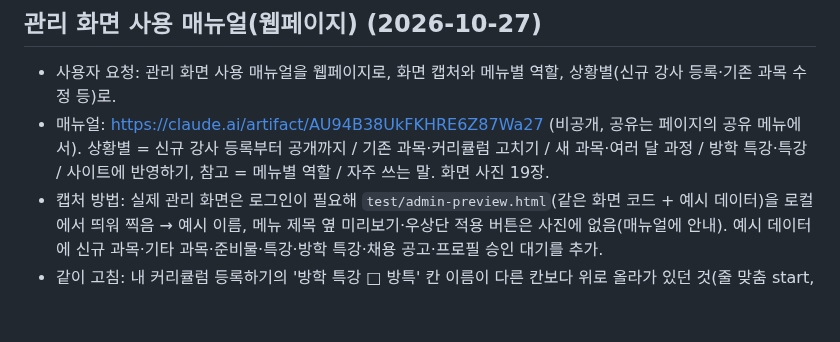
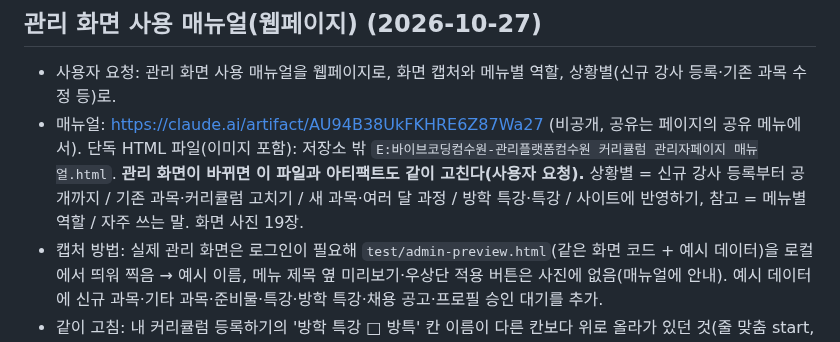
Before and after one commit to rladiddus/comsw, a Markdown page: record.md, the part around the change. GitHub-like rendering; blank space fills up the shorter version.

Commit message:
docs: record.md에 매뉴얼 HTML 파일 위치와 갱신 규칙
Co-Authored-By: Claude Opus 5.5 <noreply@anthropic.com>

```diff
--- a/record.md
+++ b/record.md
@@ -6,7 +6,7 @@
 ## 관리 화면 사용 매뉴얼(웹페이지) (2026-10-27)
 
 - 사용자 요청: 관리 화면 사용 매뉴얼을 웹페이지로, 화면 캡처와 메뉴별 역할, 상황별(신규 강사 등록·기존 과목 수정 등)로.
-- 매뉴얼: https://claude.ai/artifact/AU94B38UkFKHRE6Z87Wa27 (비공개, 공유는 페이지의 공유 메뉴에서). 상황별 = 신규 강사 등록부터 공개까지 / 기존 과목·커리큘럼 고치기 / 새 과목·여러 달 과정 / 방학 특강·특강 / 사이트에 반영하기, 참고 = 메뉴별 역할 / 자주 쓰는 말. 화면 사진 19장.
+- 매뉴얼: https://claude.ai/artifact/AU94B38UkFKHRE6Z87Wa27 (비공개, 공유는 페이지의 공유 메뉴에서). 단독 HTML 파일(이미지 포함): 저장소 밖 `E:바이브코딩컴수원-관리플랫폼컴수원 커리큘럼 관리자페이지 매뉴얼.html`. **관리 화면이 바뀌면 이 파일과 아티팩트도 같이 고친다(사용자 요청).** 상황별 = 신규 강사 등록부터 공개까지 / 기존 과목·커리큘럼 고치기 / 새 과목·여러 달 과정 / 방학 특강·특강 / 사이트에 반영하기, 참고 = 메뉴별 역할 / 자주 쓰는 말. 화면 사진 19장.
 - 캡처 방법: 실제 관리 화면은 로그인이 필요해 `test/admin-preview.html`(같은 화면 코드 + 예시 데이터)을 로컬에서 띄워 찍음 → 예시 이름, 메뉴 제목 옆 미리보기·우상단 적용 버튼은 사진에 없음(매뉴얼에 안내). 예시 데이터에 신규 과목·기타 과목·준비물·특강·방학 특강·채용 공고·프로필 승인 대기를 추가.
 - 같이 고침: 내 커리큘럼 등록하기의 '방학 특강 □ 방특' 칸 이름이 다른 칸보다 위로 올라가 있던 것(줄 맞춤 start, 체크 상자 여백) — 배포.
 
```
